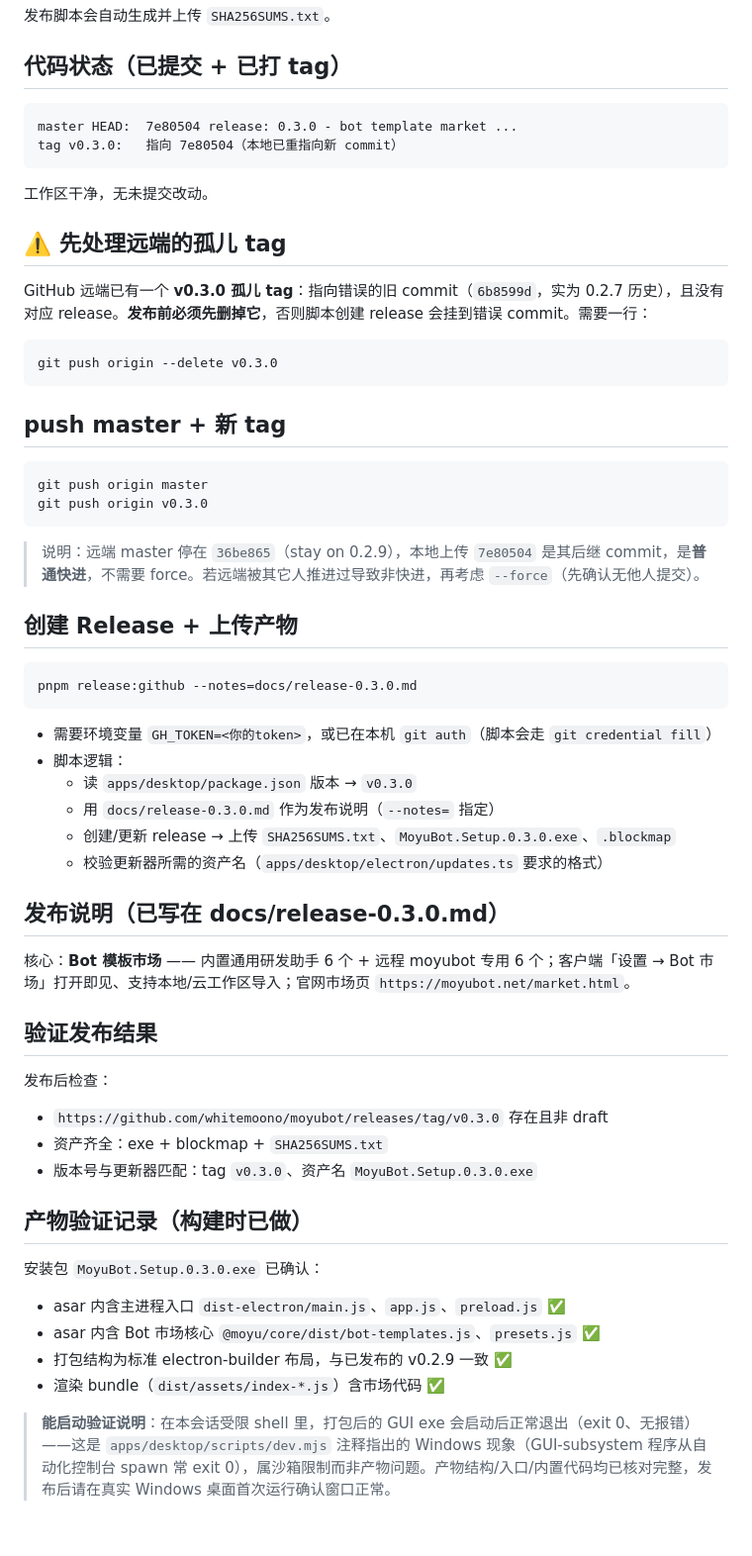
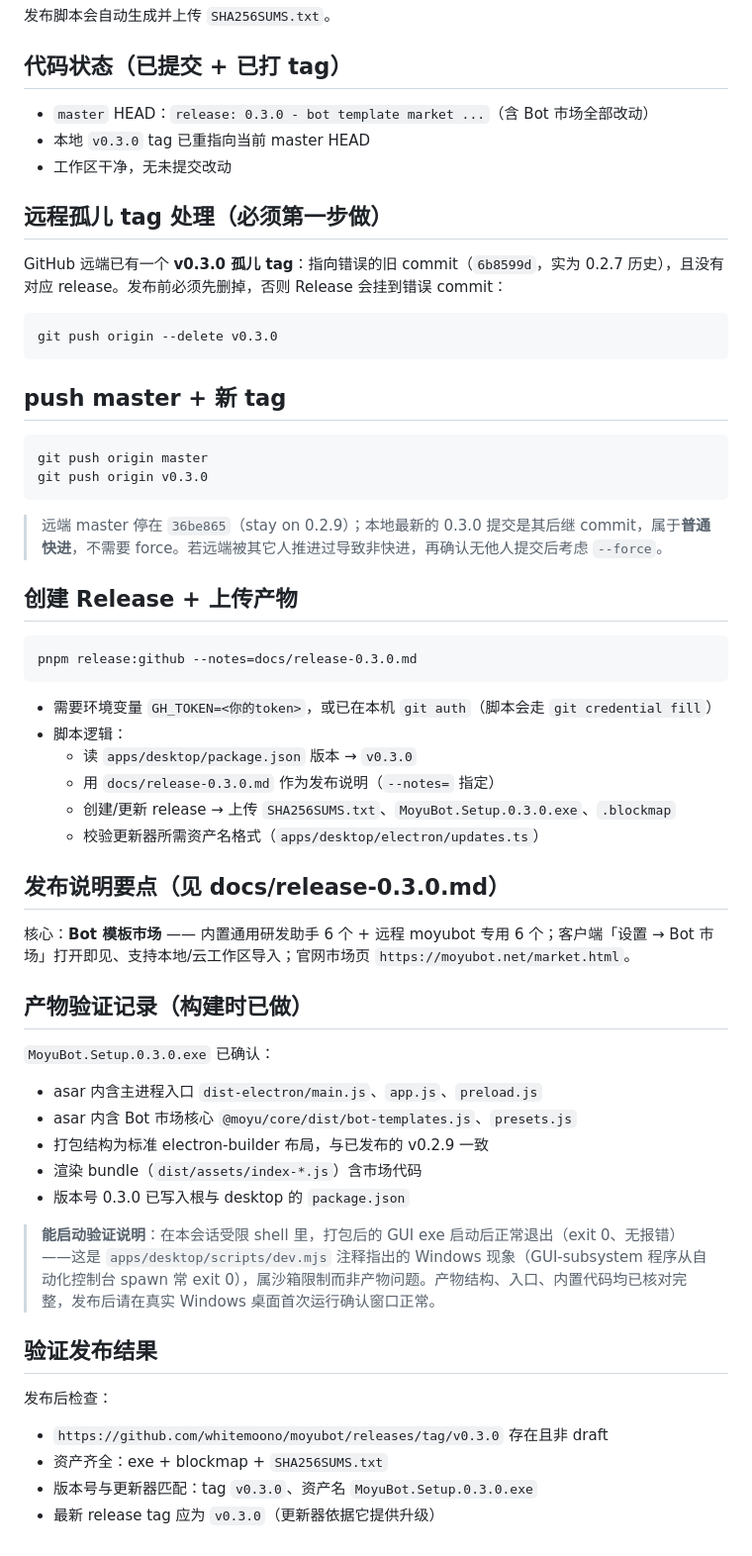
Before and after one commit to whitemoono/moyubot, a Markdown page: docs/RELEASE-HANDOFF-0.3.0.md, the part around the change. Shown at 99% size. GitHub-like rendering.

Commit message:
docs: release handoff for 0.3.0 (build/package/tag prep, push left to owner)

````diff
--- a/docs/RELEASE-HANDOFF-0.3.0.md
+++ b/docs/RELEASE-HANDOFF-0.3.0.md
@@ -13,16 +13,13 @@
 
 ## 代码状态（已提交 + 已打 tag）
 
-```
-master HEAD:  7e80504 release: 0.3.0 - bot template market ...
-tag v0.3.0:   指向 7e80504（本地已重指向新 commit）
-```
+- `master` HEAD：`release: 0.3.0 - bot template market ...`（含 Bot 市场全部改动）
+- 本地 `v0.3.0` tag 已重指向当前 master HEAD
+- 工作区干净，无未提交改动
 
-工作区干净，无未提交改动。
+## 远程孤儿 tag 处理（必须第一步做）
 
-## ⚠️ 先处理远端的孤儿 tag
-
-GitHub 远端已有一个 **v0.3.0 孤儿 tag**：指向错误的旧 commit（`6b8599d`，实为 0.2.7 历史），且没有对应 release。**发布前必须先删掉它**，否则脚本创建 release 会挂到错误 commit。需要一行：
+GitHub 远端已有一个 **v0.3.0 孤儿 tag**：指向错误的旧 commit（`6b8599d`，实为 0.2.7 历史），且没有对应 release。发布前必须先删掉，否则 Release 会挂到错误 commit：
 
 ```
 git push origin --delete v0.3.0
@@ -35,7 +32,7 @@ git push origin master
 git push origin v0.3.0
 ```
 
-> 说明：远端 master 停在 `36be865`（stay on 0.2.9），本地上传 `7e80504` 是其后继 commit，是**普通快进**，不需要 force。若远端被其它人推进过导致非快进，再考虑 `--force`（先确认无他人提交）。
+> 远端 master 停在 `36be865`（stay on 0.2.9）；本地最新的 0.3.0 提交是其后继 commit，属于**普通快进**，不需要 force。若远端被其它人推进过导致非快进，再确认无他人提交后考虑 `--force`。
 
 ## 创建 Release + 上传产物
 
@@ -48,11 +45,22 @@ pnpm release:github --notes=docs/release-0.3.0.md
   - 读 `apps/desktop/package.json` 版本 → `v0.3.0`
   - 用 `docs/release-0.3.0.md` 作为发布说明（`--notes=` 指定）
   - 创建/更新 release → 上传 `SHA256SUMS.txt`、`MoyuBot.Setup.0.3.0.exe`、`.blockmap`
-  - 校验更新器所需的资产名（`apps/desktop/electron/updates.ts` 要求的格式）
+  - 校验更新器所需资产名格式（`apps/desktop/electron/updates.ts`）
 
-## 发布说明（已写在 docs/release-0.3.0.md）
+## 发布说明要点（见 docs/release-0.3.0.md）
 
 核心：**Bot 模板市场** —— 内置通用研发助手 6 个 + 远程 moyubot 专用 6 个；客户端「设置 → Bot 市场」打开即见、支持本地/云工作区导入；官网市场页 `https://moyubot.net/market.html`。
+
+## 产物验证记录（构建时已做）
+
+`MoyuBot.Setup.0.3.0.exe` 已确认：
+- asar 内含主进程入口 `dist-electron/main.js`、`app.js`、`preload.js`
+- asar 内含 Bot 市场核心 `@moyu/core/dist/bot-templates.js`、`presets.js`
+- 打包结构为标准 electron-builder 布局，与已发布的 v0.2.9 一致
+- 渲染 bundle（`dist/assets/index-*.js`）含市场代码
+- 版本号 0.3.0 已写入根与 desktop 的 `package.json`
+
+> **能启动验证说明**：在本会话受限 shell 里，打包后的 GUI exe 启动后正常退出（exit 0、无报错）——这是 `apps/desktop/scripts/dev.mjs` 注释指出的 Windows 现象（GUI-subsystem 程序从自动化控制台 spawn 常 exit 0），属沙箱限制而非产物问题。产物结构、入口、内置代码均已核对完整，发布后请在真实 Windows 桌面首次运行确认窗口正常。
 
 ## 验证发布结果
 
@@ -60,13 +68,4 @@ pnpm release:github --notes=docs/release-0.3.0.md
 - `https://github.com/whitemoono/moyubot/releases/tag/v0.3.0` 存在且非 draft
 - 资产齐全：exe + blockmap + `SHA256SUMS.txt`
 - 版本号与更新器匹配：tag `v0.3.0`、资产名 `MoyuBot.Setup.0.3.0.exe`
-
-## 产物验证记录（构建时已做）
-
-安装包 `MoyuBot.Setup.0.3.0.exe` 已确认：
-- asar 内含主进程入口 `dist-electron/main.js`、`app.js`、`preload.js` ✅
-- asar 内含 Bot 市场核心 `@moyu/core/dist/bot-templates.js`、`presets.js` ✅
-- 打包结构为标准 electron-builder 布局，与已发布的 v0.2.9 一致 ✅
-- 渲染 bundle（`dist/assets/index-*.js`）含市场代码 ✅
-
-> **能启动验证说明**：在本会话受限 shell 里，打包后的 GUI exe 会启动后正常退出（exit 0、无报错）——这是 `apps/desktop/scripts/dev.mjs` 注释指出的 Windows 现象（GUI-subsystem 程序从自动化控制台 spawn 常 exit 0），属沙箱限制而非产物问题。产物结构/入口/内置代码均已核对完整，发布后请在真实 Windows 桌面首次运行确认窗口正常。
+- 最新 release tag 应为 `v0.3.0`（更新器依据它提供升级）
````
